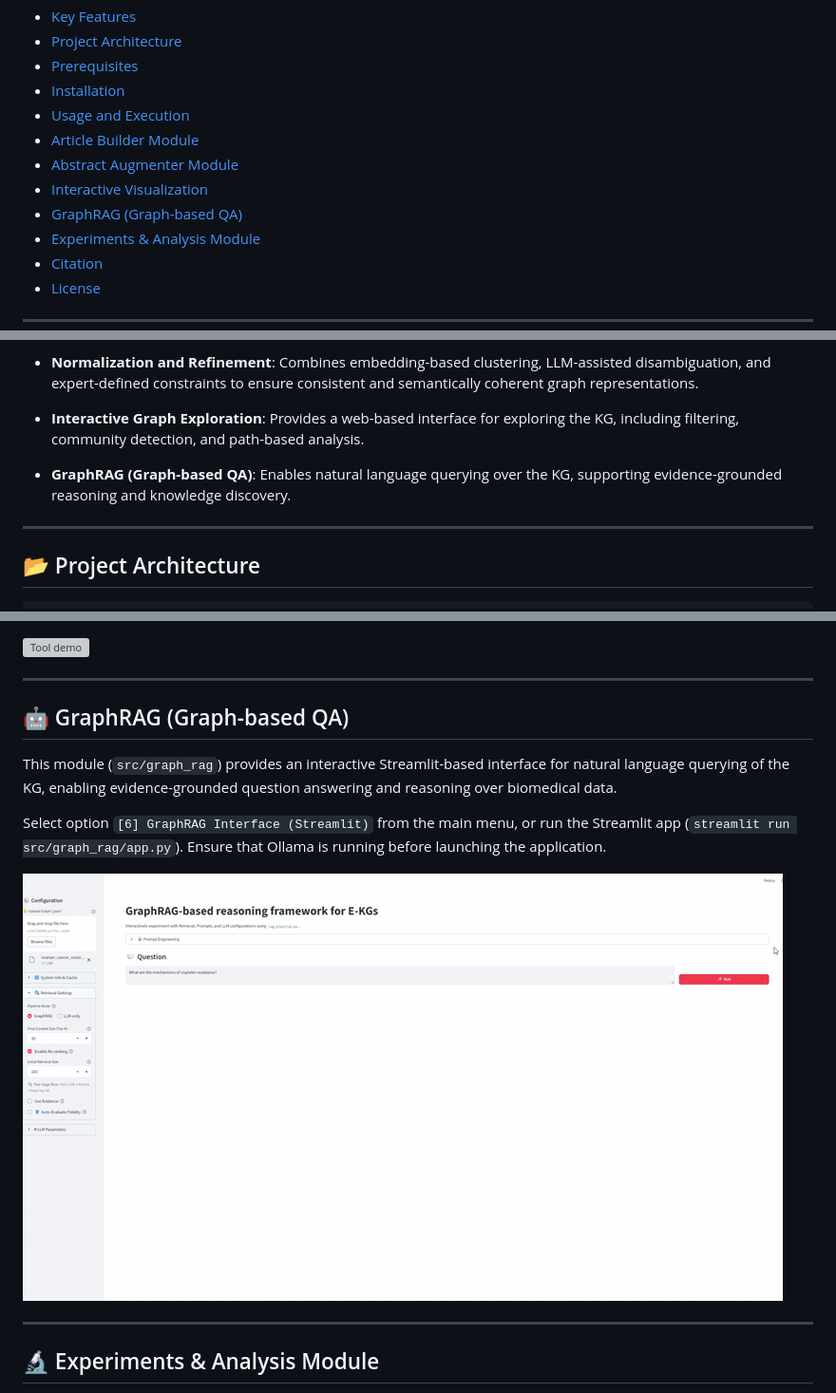
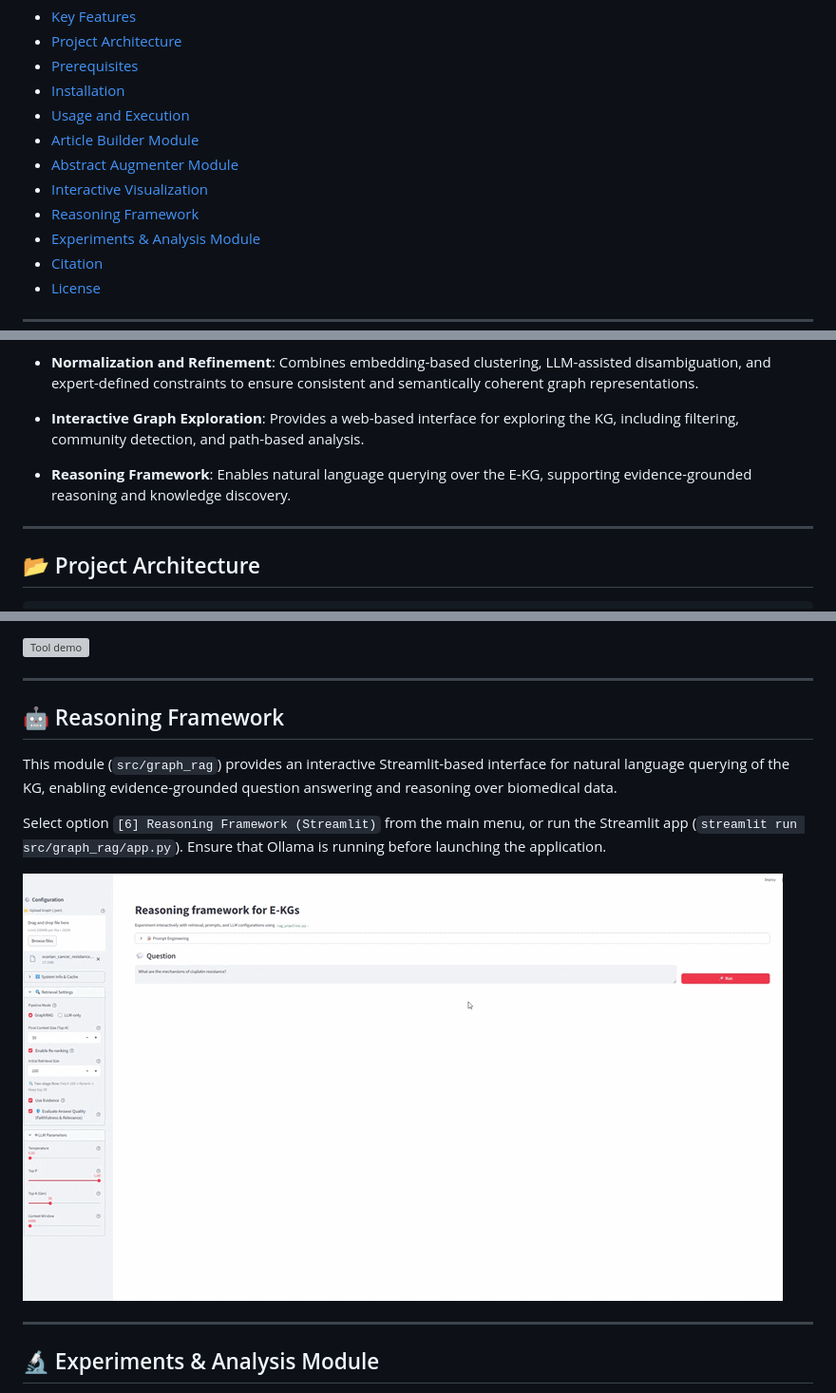
Before and after one commit to hjthomp/ovarian-cancer-resistance-kg, a Markdown page: README.md, 3 parts joined by grey strips. Shown: that part at 95% size. GitHub-like rendering; pictures changed too: assets/graphrag_demo.gif; grey boxes are pictures that could not be loaded.

```diff
--- a/README.md
+++ b/README.md
@@ -12,7 +12,7 @@ This repository presents an evidence-based knowledge graph (KG) framework for st
 -   [Article Builder Module](#-article-builder-module)
 -   [Abstract Augmenter Module](#-abstract-augmenter-module)
 -   [Interactive Visualization](#-interactive-visualization)
--   [GraphRAG (Graph-based QA)](#-graphrag-graph-based-qa)
+-   [Reasoning Framework](#-reasoning-framework)
 -   [Experiments & Analysis Module](#-experiments--analysis-module)
 - [Citation](#-citation)
 - [License](#-license)
@@ -32,7 +32,7 @@ This repository presents an evidence-based knowledge graph (KG) framework for st
 
 * **Interactive Graph Exploration**: Provides a web-based interface for exploring the KG, including filtering, community detection, and path-based analysis.
 
-* **GraphRAG (Graph-based QA)**: Enables natural language querying over the KG, supporting evidence-grounded reasoning and knowledge discovery.
+* **Reasoning Framework**: Enables natural language querying over the E-KG, supporting evidence-grounded reasoning and knowledge discovery.
 
 ---
 
@@ -208,11 +208,11 @@ Select option `[5] Interactive Visualization (Web)` from the main menu, or open
 
 ---
 
-## 🤖 GraphRAG (Graph-based QA)
+## 🤖 Reasoning Framework
 
 This module (`src/graph_rag`) provides an interactive Streamlit-based interface for natural language querying of the KG, enabling evidence-grounded question answering and reasoning over biomedical data.
 
-Select option `[6] GraphRAG Interface (Streamlit)` from the main menu, or run the Streamlit app (`streamlit run src/graph_rag/app.py`). Ensure that Ollama is running before launching the application.
+Select option `[6] Reasoning Framework (Streamlit)` from the main menu, or run the Streamlit app (`streamlit run src/graph_rag/app.py`). Ensure that Ollama is running before launching the application.
 
 ![GraphRAG demo](assets/graphrag_demo.gif)
 
```
Also changed, not shown: other parts of README.md (+1 -1 lines), 4 other files.
